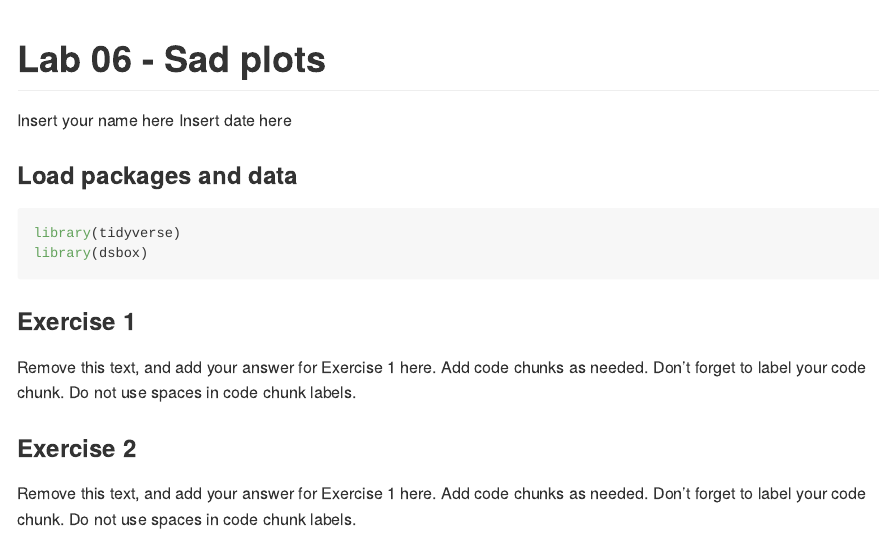
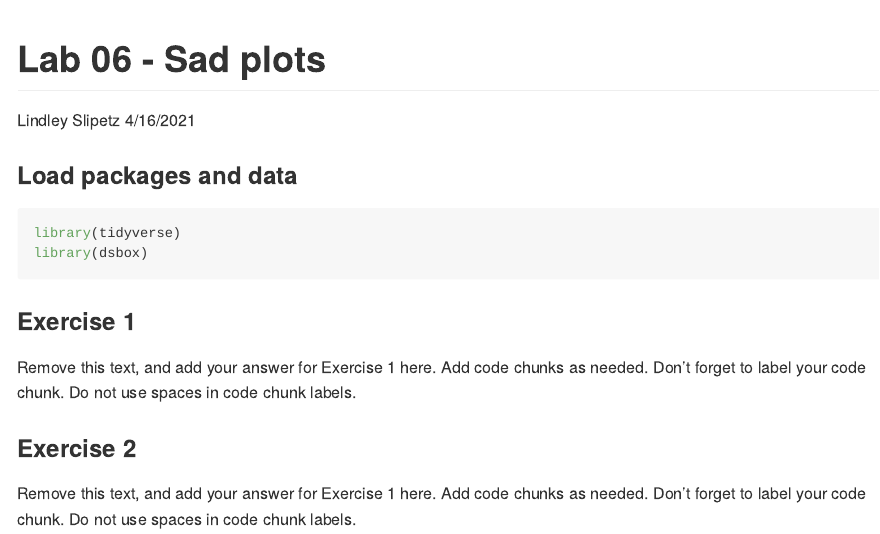
Before and after one commit to sliplr19/Lab_6a, an R Markdown document (lab-06.Rmd): the page in a window 1100 px wide, from its top. Rendered offline with R 4.5, knitr and Pandoc, with nearby package versions.

Commit message:
Started 2

```diff
--- a/lab-06.Rmd
+++ b/lab-06.Rmd
@@ -1,7 +1,7 @@
 ---
 title: "Lab 06 - Sad plots"
-author: "Insert your name here"
-date: "Insert date here"
+author: "Lindley Slipetz"
+date: 4/16/2021
 output: github_document
 ---
 
```
Also changed, not shown: 2 other files.
